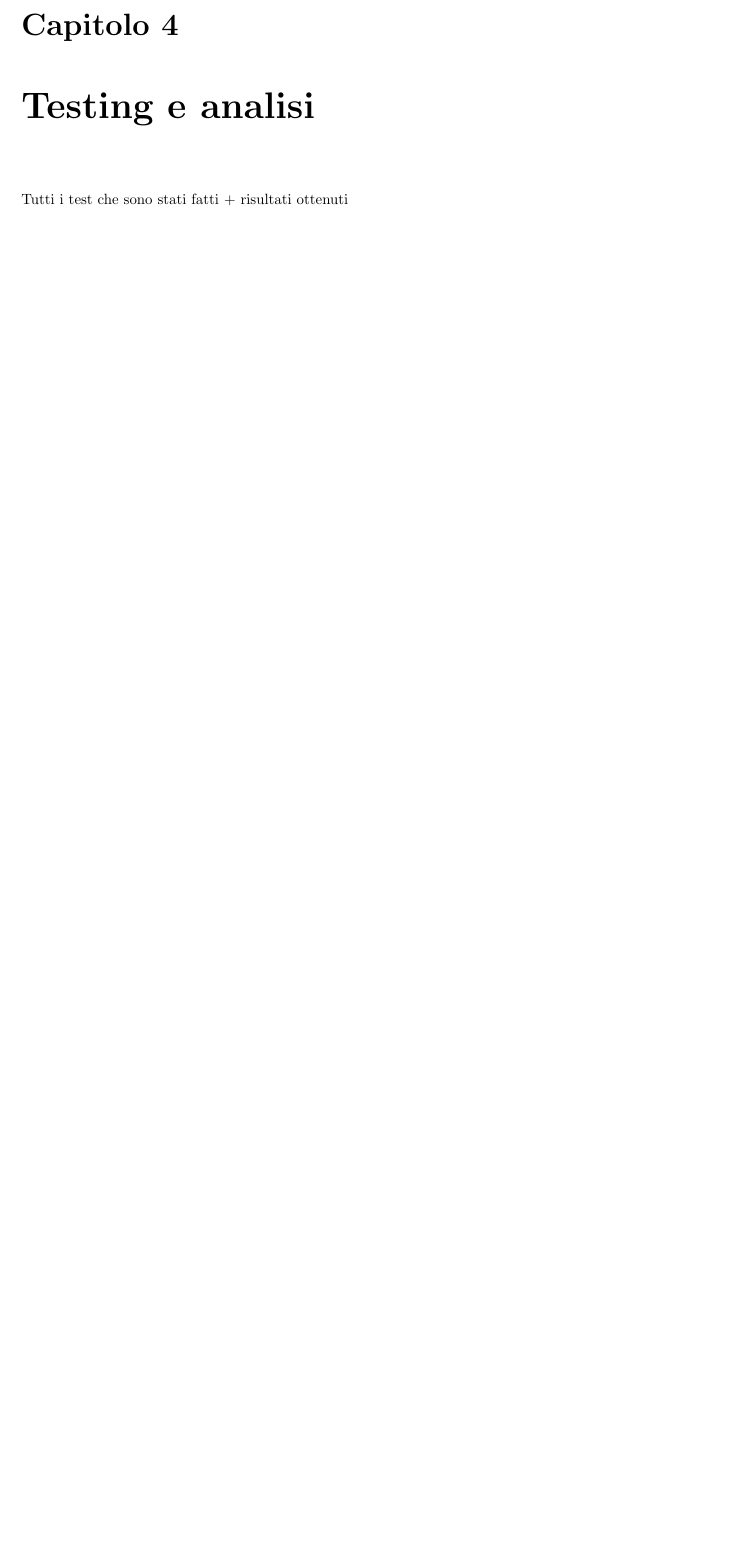
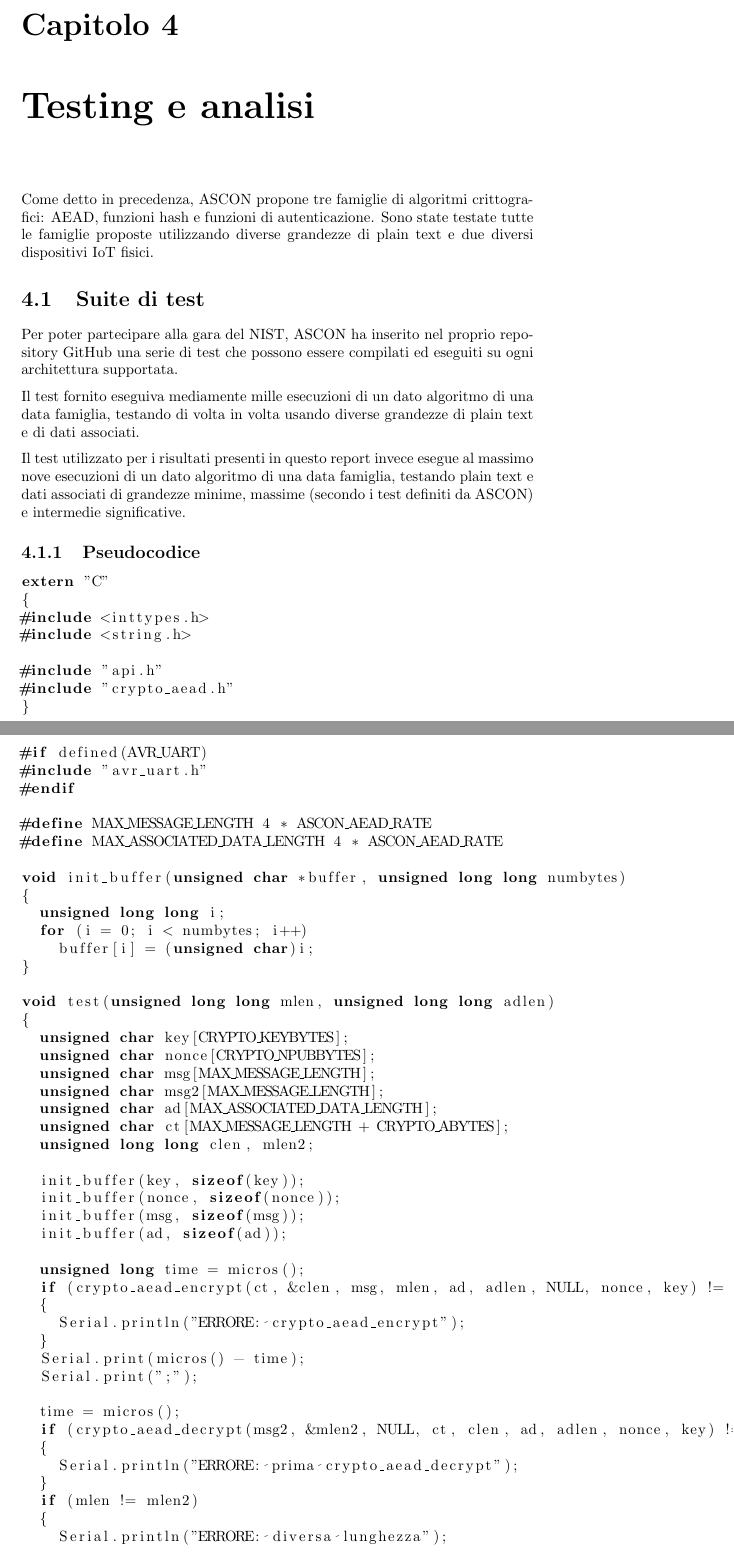
Before and after one commit to MattiaOldani/Tesi-Triennale-ASCON, a LaTeX document (main.tex): part of page 8 of 9 before the commit and two parts of pages 8 and 9 of 12 after it, the two joined at a grey line, cut so that both start at the same text, the shorter picture padded with empty space. Compiled offline with pdfLaTeX.

Commit message:
Aggiunta divisione del capitolo 4 e primi appunti

```diff
--- a/main.tex
+++ b/main.tex
@@ -46,4 +75,74 @@
 \newpage
 
 \chapter{Testing e analisi}
-Tutti i test che sono stati fatti + risultati ottenuti
+
+Come detto in precedenza, ASCON propone tre famiglie di algoritmi crittografici: AEAD, funzioni hash e funzioni di autenticazione. Sono state testate tutte le famiglie proposte utilizzando diverse grandezze di plain text e due diversi dispositivi IoT fisici.
+
+\section{Suite di test}
+
+Per poter partecipare alla gara del NIST, ASCON ha inserito nel proprio repository GitHub una serie di test che possono essere compilati ed eseguiti su ogni architettura supportata.
+
+Il test fornito eseguiva mediamente mille esecuzioni di un dato algoritmo di una data famiglia, testando di volta in volta usando diverse grandezze di plain text e di dati associati.
+
+Il test utilizzato per i risultati presenti in questo report invece esegue al massimo nove esecuzioni di un dato algoritmo di una data famiglia, testando plain text e dati associati di grandezze minime, massime (secondo i test definiti da ASCON) e intermedie significative.
+
+\subsection{Pseudocodice}
+
+% Aggiungi colori: https://www.overleaf.com/learn/latex/Code_listing
+% Da comprimere molto per farlo stare max in 1 pagina e scrivere un effettivo pseudocodice
+% Incollo solo per averlo già qua
+\begin{lstlisting}[language=C++]
+extern "C"
+{
+#include <inttypes.h>
+#include <string.h>
+
+#include "api.h"
+#include "crypto_aead.h"
+}
+
+#if defined(AVR_UART)
+#include "avr_uart.h"
+#endif
+
+#define MAX_MESSAGE_LENGTH 4 * ASCON_AEAD_RATE
+#define MAX_ASSOCIATED_DATA_LENGTH 4 * ASCON_AEAD_RATE
+
+void init_buffer(unsigned char *buffer, unsigned long long numbytes)
+{
+  unsigned long long i;
+  for (i = 0; i < numbytes; i++)
+    buffer[i] = (unsigned char)i;
+}
+
+void test(unsigned long long mlen, unsigned long long adlen)
+{
+  unsigned char key[CRYPTO_KEYBYTES];
+  unsigned char nonce[CRYPTO_NPUBBYTES];
+  unsigned char msg[MAX_MESSAGE_LENGTH];
+  unsigned char msg2[MAX_MESSAGE_LENGTH];
+  unsigned char ad[MAX_ASSOCIATED_DATA_LENGTH];
+  unsigned char ct[MAX_MESSAGE_LENGTH + CRYPTO_ABYTES];
+  unsigned long long clen, mlen2;
+
+  init_buffer(key, sizeof(key));
+  init_buffer(nonce, sizeof(nonce));
+  init_buffer(msg, sizeof(msg));
+  init_buffer(ad, sizeof(ad));
+
+  unsigned long time = micros();
+  if (crypto_aead_encrypt(ct, &clen, msg, mlen, ad, adlen, NULL, nonce, key) != 0)
+  {
+    Serial.println("ERRORE: crypto_aead_encrypt");
+  }
+  Serial.print(micros() - time);
+  Serial.print(";");
+
+  time = micros();
+  if (crypto_aead_decrypt(msg2, &mlen2, NULL, ct, clen, ad, adlen, nonce, key) != 0)
+  {
+    Serial.println("ERRORE: prima crypto_aead_decrypt");
+  }
+  if (mlen != mlen2)
+  {
+    Serial.println("ERRORE: diversa lunghezza");
```
Also changed, not shown: main.tex (105 more changed lines).
